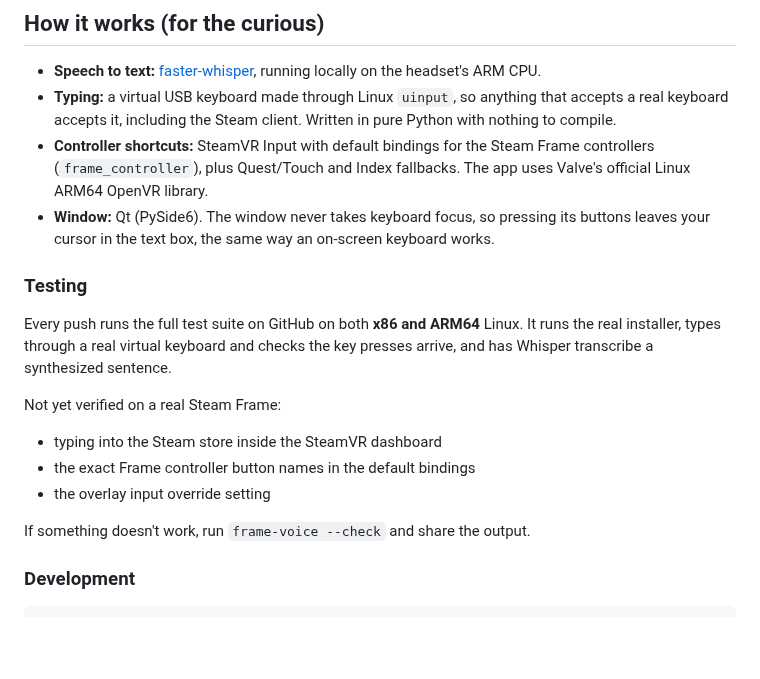
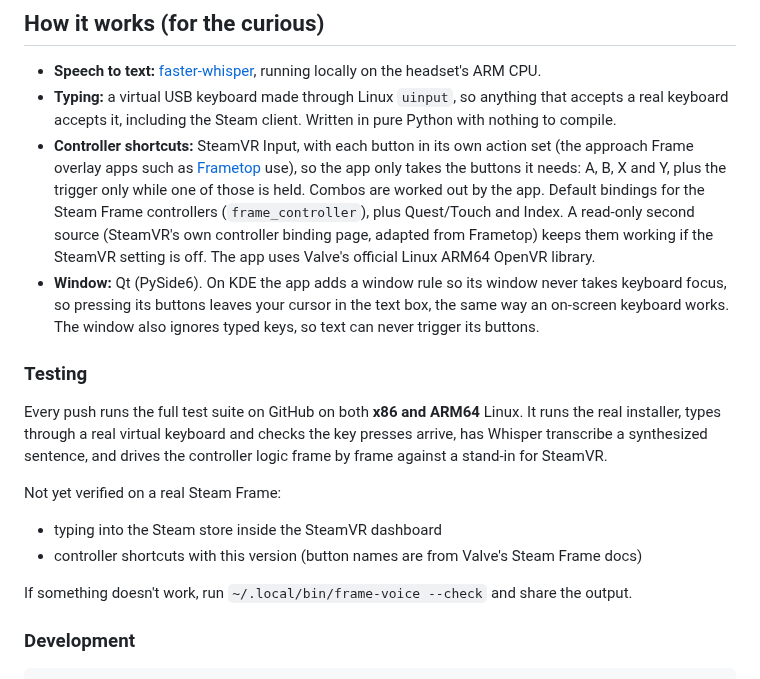
Before and after one commit to juanramosjr1/frame-voice, a Markdown page: README.md, the part around one of its changes. GitHub-like rendering; blank space fills up the shorter version.

```diff
--- a/README.md
+++ b/README.md
@@ -100,19 +109,18 @@ bash ~/.local/share/frame-voice/uninstall.sh
 
 - **Speech to text:** [faster-whisper](https://github.com/SYSTRAN/faster-whisper), running locally on the headset's ARM CPU.
 - **Typing:** a virtual USB keyboard made through Linux `uinput`, so anything that accepts a real keyboard accepts it, including the Steam client. Written in pure Python with nothing to compile.
-- **Controller shortcuts:** SteamVR Input with default bindings for the Steam Frame controllers (`frame_controller`), plus Quest/Touch and Index fallbacks. The app uses Valve's official Linux ARM64 OpenVR library.
-- **Window:** Qt (PySide6). The window never takes keyboard focus, so pressing its buttons leaves your cursor in the text box, the same way an on-screen keyboard works.
+- **Controller shortcuts:** SteamVR Input, with each button in its own action set (the approach Frame overlay apps such as [Frametop](https://github.com/DeeJanuz/frametop) use), so the app only takes the buttons it needs: A, B, X and Y, plus the trigger only while one of those is held. Combos are worked out by the app. Default bindings for the Steam Frame controllers (`frame_controller`), plus Quest/Touch and Index. A read-only second source (SteamVR's own controller binding page, adapted from Frametop) keeps them working if the SteamVR setting is off. The app uses Valve's official Linux ARM64 OpenVR library.
+- **Window:** Qt (PySide6). On KDE the app adds a window rule so its window never takes keyboard focus, so pressing its buttons leaves your cursor in the text box, the same way an on-screen keyboard works. The window also ignores typed keys, so text can never trigger its buttons.
 
 ### Testing
 
-Every push runs the full test suite on GitHub on both **x86 and ARM64** Linux. It runs the real installer, types through a real virtual keyboard and checks the key presses arrive, and has Whisper transcribe a synthesized sentence.
+Every push runs the full test suite on GitHub on both **x86 and ARM64** Linux. It runs the real installer, types through a real virtual keyboard and checks the key presses arrive, has Whisper transcribe a synthesized sentence, and drives the controller logic frame by frame against a stand-in for SteamVR.
 
 Not yet verified on a real Steam Frame:
 - typing into the Steam store inside the SteamVR dashboard
-- the exact Frame controller button names in the default bindings
-- the overlay input override setting
+- controller shortcuts with this version (button names are from Valve's Steam Frame docs)
 
-If something doesn't work, run `frame-voice --check` and share the output.
+If something doesn't work, run `~/.local/bin/frame-voice --check` and share the output.
 
 ### Development
 
```
Also changed, not shown: other parts of README.md (+31 -22 lines), docs/app.png, docs/listening.png, docs/settings.png, 3 other files.
